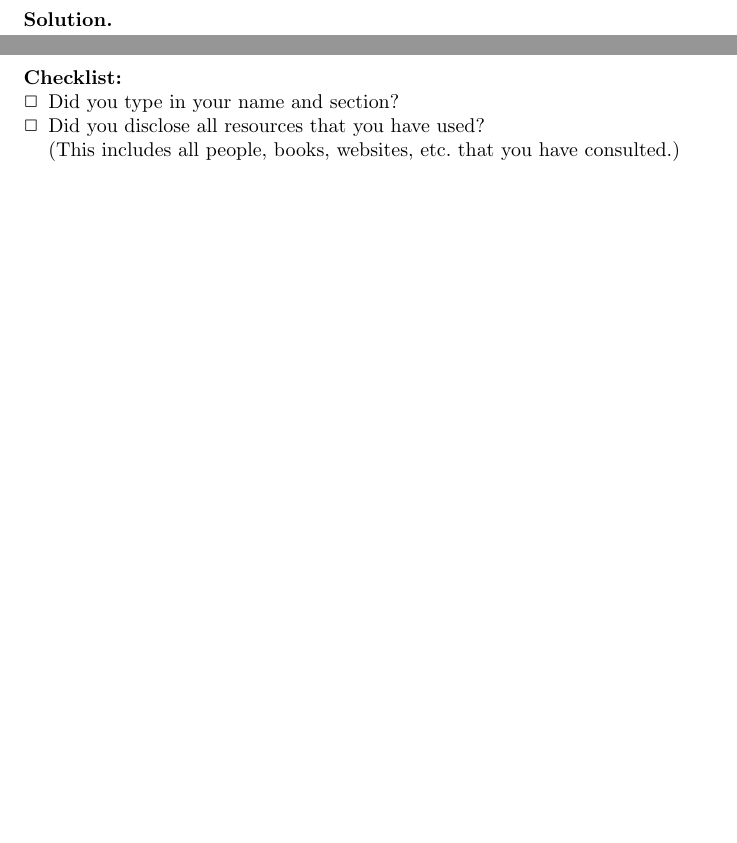
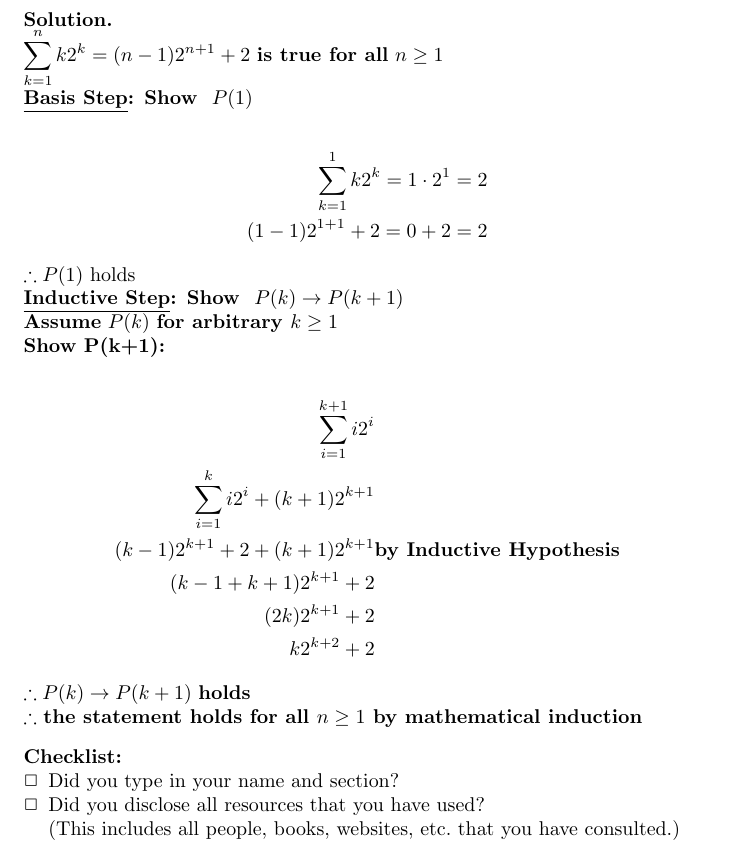
Before and after one commit to JosephMart/CSCE222, a LaTeX problem sheet (HW05/hw5.tex): two parts of pages 6 and 7 of 7 before the commit and part of page 7 of 7 after it, the two joined at a grey line, cut so that both start at the same text, the shorter picture padded with empty space. Compiled offline with pdfLaTeX.

Commit message:
Homework 5 Done

```diff
--- a/HW05/hw5.tex
+++ b/HW05/hw5.tex
@@ -365,7 +365,27 @@ $\therefore$ \textbf{the statement holds for all $n \ge 1 $ by mathematical indu
 \begin{problem} (\textbf{Extra credit 10 points})
 Section 5.1, Exercise 14, page 330 (use mathematical induction)
 \end{problem}
-\begin{solution}
+\begin{solution} \ \\
+$\displaystyle\sum_{k=1}^{n}k 2^k = (n-1)2^{n+1}+2$ \textbf{is true for all} $n \ge 1 $ \\
+\textbf{\underline{Basis Step}: Show } $P(1)$ \\
+\begin{align*}
+  \displaystyle\sum_{k=1}^{1}k 2^k  = 1\cdot 2^1 = 2\\
+  (1-1)2^{1+1}+2 = 0 + 2 = 2
+\end{align*}
+$\therefore P(1)$ holds \\
+\textbf{\underline{Inductive Step}: Show } $P(k) \rightarrow P(k+1)$ \\
+\textbf{Assume} $P(k)$ \textbf{for arbitrary $k \ge 1 $} \\
+\textbf{Show P(k+1):} \\
+\begin{align*}
+  \displaystyle\sum_{i=1}^{k+1}i 2^i \\
+  \displaystyle\sum_{i=1}^{k}i 2^i + (k+1)2^{k+1}\\
+  (k-1)2^{k+1} + 2 + (k+1)2^{k+1} &\textbf{by Inductive Hypothesis} \\
+  (k-1 + k + 1)2^{k+1} + 2 \\
+  (2k)2^{k+1} + 2 \\
+  k2^{k+2} + 2
+\end{align*}
+$\therefore P(k) \rightarrow P(k+1)$ \textbf{holds}\\
+$\therefore$ \textbf{the statement holds for all $n \ge 1 $ by mathematical induction}
 \end{solution}
 
 \goodbreak
```
Also changed, not shown: HW05/hw5.pdf.
